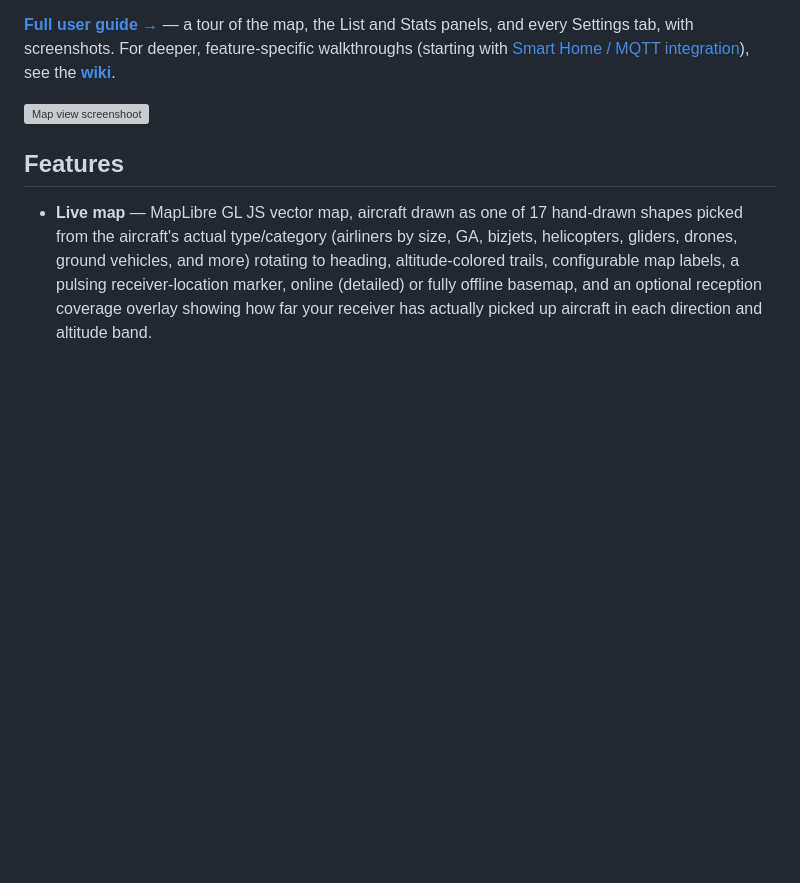
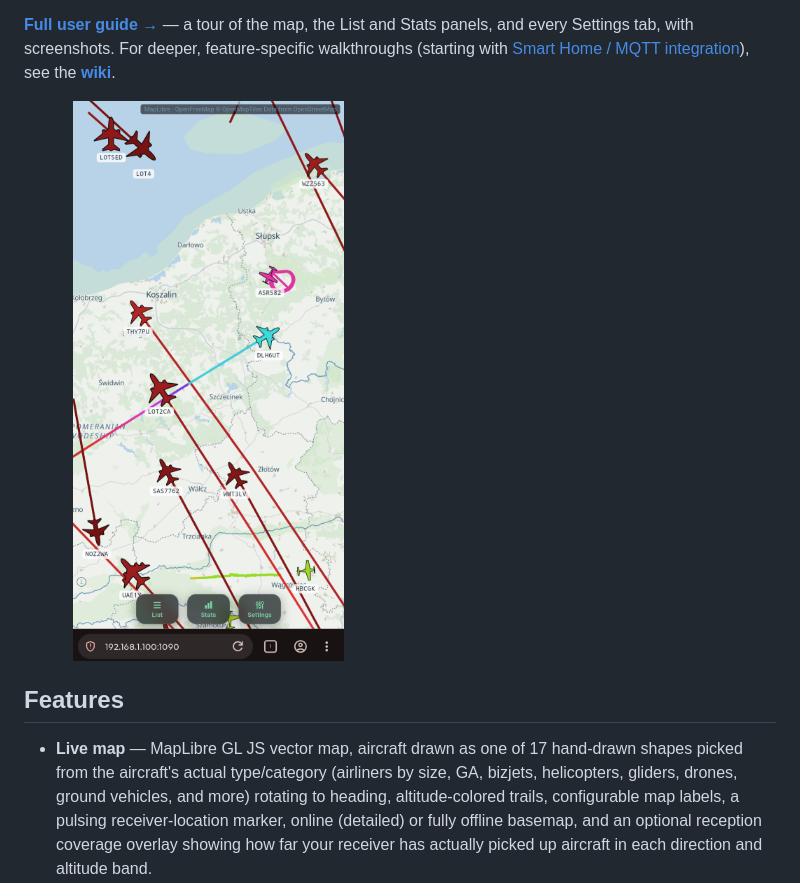
Before and after one commit to Moris97/My-Local-Plane-Radar, a Markdown page: README.md, the part around the change. Rendered like a GitHub page; blank space fills up the shorter version; grey boxes are pictures that could not be loaded.

```diff
--- a/README.md
+++ b/README.md
@@ -24,7 +24,7 @@ feature-specific walkthroughs (starting with
 see the **[wiki](https://github.com/Moris97/My-Local-Plane-Radar/wiki)**.
 
 <p>
-  <img src="./docs/images/map-view" alt="Map view screenshoot" width="49%">
+  <img src="./docs/images/map-view.png" alt="Map view screenshoot" width="49%">
 </p>
 
 ## Features
```
